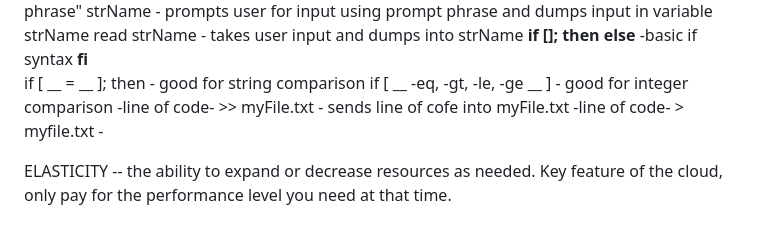
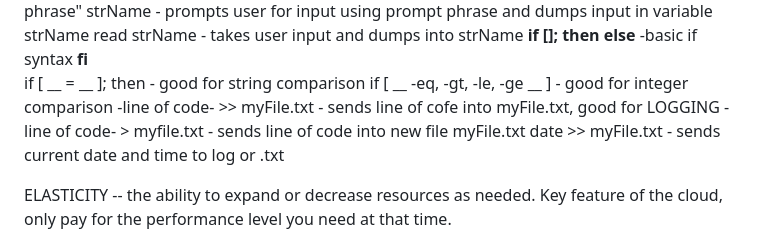
Before and after one commit to rggrim/CSC2510, a Markdown page: 2510NOTES.md, the part around the change. Drawn GitHub-style.

```diff
--- a/2510NOTES.md
+++ b/2510NOTES.md
@@ -32,8 +32,9 @@ read strName                    - takes user input and dumps into strName
 **fi**
 if [ __ = __ ]; then            - good for string comparison
 if [ __ -eq, -gt, -le, -ge __ ] - good for integer comparison
--line of code- >> myFile.txt    - sends line of cofe into myFile.txt
--line of code- > myfile.txt     -
+-line of code- >> myFile.txt    - sends line of cofe into myFile.txt, good for LOGGING
+-line of code- > myfile.txt     - sends line of code into new file myFile.txt
+date >> myFile.txt              - sends current date and time to log or .txt
 
 
 
```
